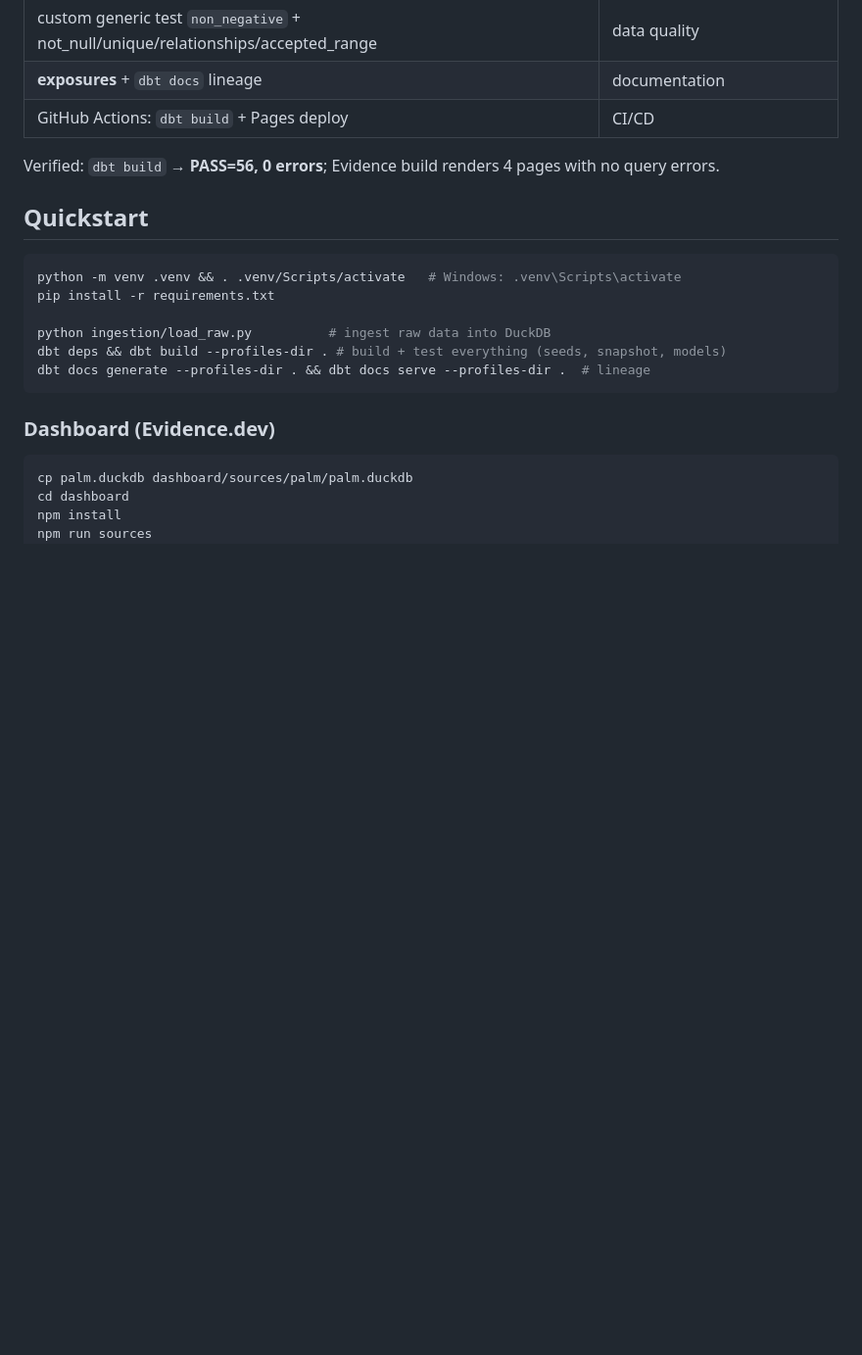
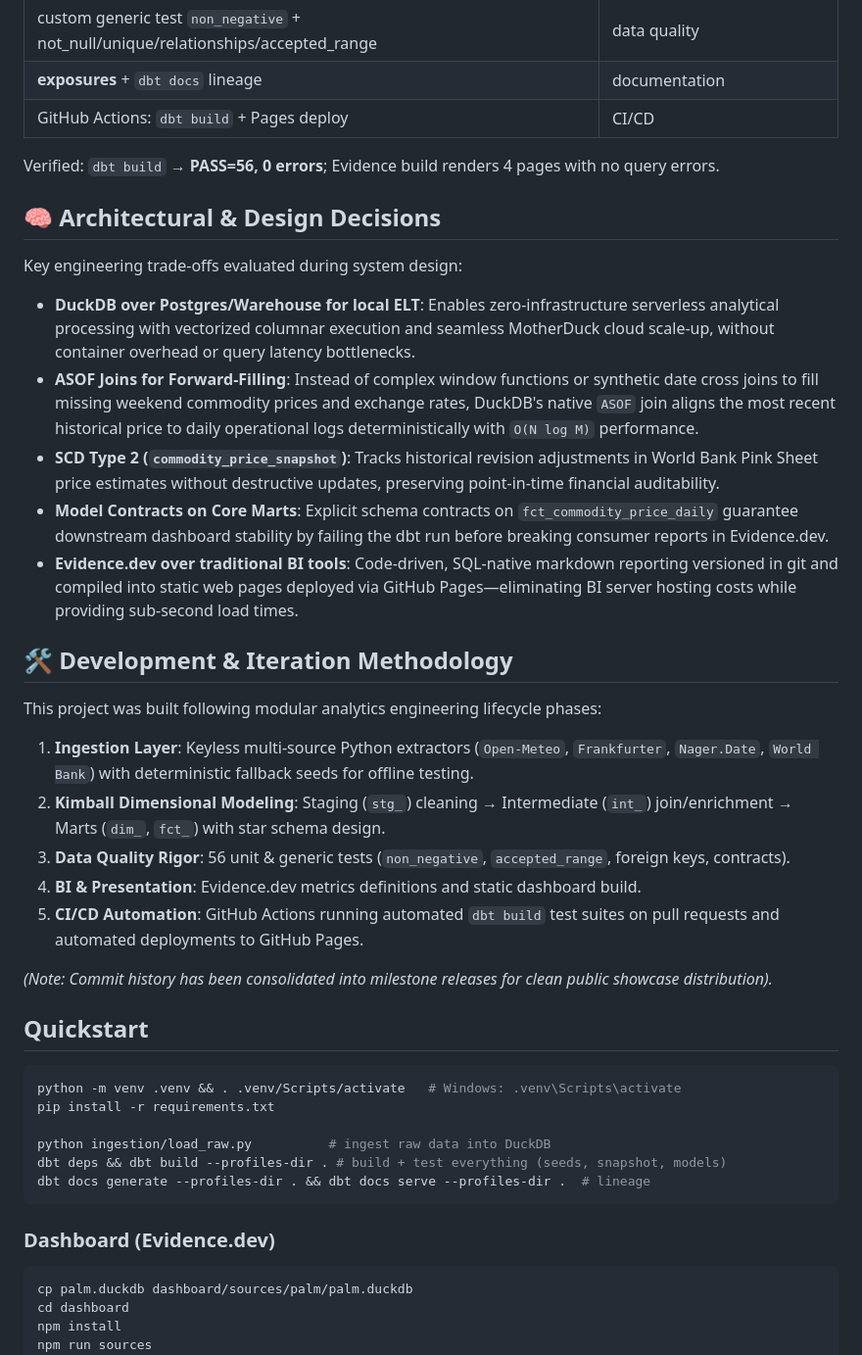
Before and after one commit to itw-code/palm-analytics-dbt, a Markdown page: README.md, the part around the change. Shown at 98% size. GitHub-like rendering; blank space fills up the shorter version.

Commit message:
docs(readme): add architectural design decisions and development methodology

````diff
--- a/README.md
+++ b/README.md
@@ -52,6 +52,27 @@ Ingestion attempts a live fetch and falls back to deterministic synthetic data,
 
 Verified: `dbt build` → **PASS=56, 0 errors**; Evidence build renders 4 pages with no query errors.
 
+## 🧠 Architectural & Design Decisions
+
+Key engineering trade-offs evaluated during system design:
+
+* **DuckDB over Postgres/Warehouse for local ELT**: Enables zero-infrastructure serverless analytical processing with vectorized columnar execution and seamless MotherDuck cloud scale-up, without container overhead or query latency bottlenecks.
+* **ASOF Joins for Forward-Filling**: Instead of complex window functions or synthetic date cross joins to fill missing weekend commodity prices and exchange rates, DuckDB's native `ASOF` join aligns the most recent historical price to daily operational logs deterministically with `O(N log M)` performance.
+* **SCD Type 2 (`commodity_price_snapshot`)**: Tracks historical revision adjustments in World Bank Pink Sheet price estimates without destructive updates, preserving point-in-time financial auditability.
+* **Model Contracts on Core Marts**: Explicit schema contracts on `fct_commodity_price_daily` guarantee downstream dashboard stability by failing the dbt run before breaking consumer reports in Evidence.dev.
+* **Evidence.dev over traditional BI tools**: Code-driven, SQL-native markdown reporting versioned in git and compiled into static web pages deployed via GitHub Pages—eliminating BI server hosting costs while providing sub-second load times.
+
+## 🛠️ Development & Iteration Methodology
+
+This project was built following modular analytics engineering lifecycle phases:
+1. **Ingestion Layer**: Keyless multi-source Python extractors (`Open-Meteo`, `Frankfurter`, `Nager.Date`, `World Bank`) with deterministic fallback seeds for offline testing.
+2. **Kimball Dimensional Modeling**: Staging (`stg_`) cleaning → Intermediate (`int_`) join/enrichment → Marts (`dim_`, `fct_`) with star schema design.
+3. **Data Quality Rigor**: 56 unit & generic tests (`non_negative`, `accepted_range`, foreign keys, contracts).
+4. **BI & Presentation**: Evidence.dev metrics definitions and static dashboard build.
+5. **CI/CD Automation**: GitHub Actions running automated `dbt build` test suites on pull requests and automated deployments to GitHub Pages.
+
+*(Note: Commit history has been consolidated into milestone releases for clean public showcase distribution).*
+
 ## Quickstart
 ```bash
 python -m venv .venv && . .venv/Scripts/activate   # Windows: .venv\Scripts\activate
````
